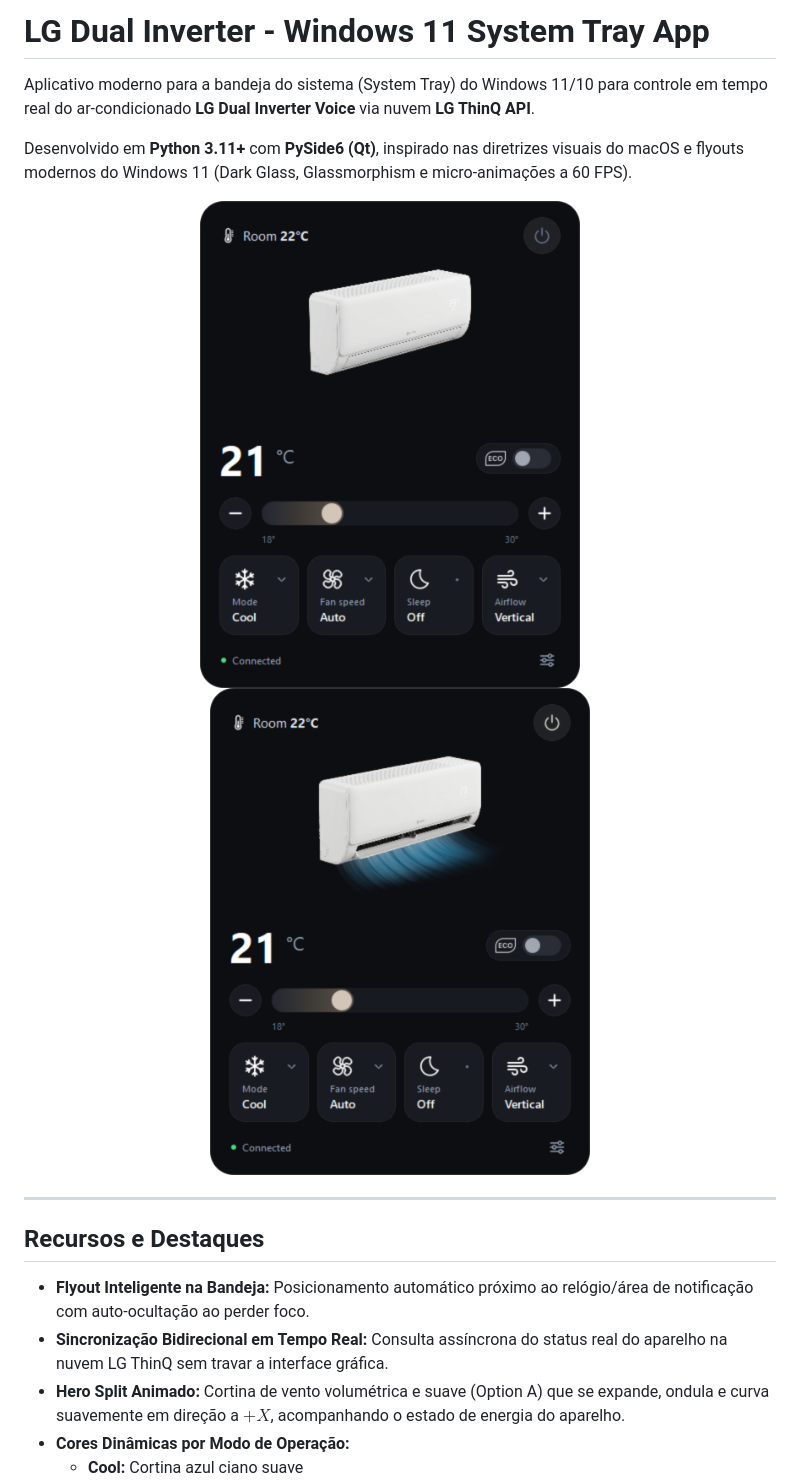
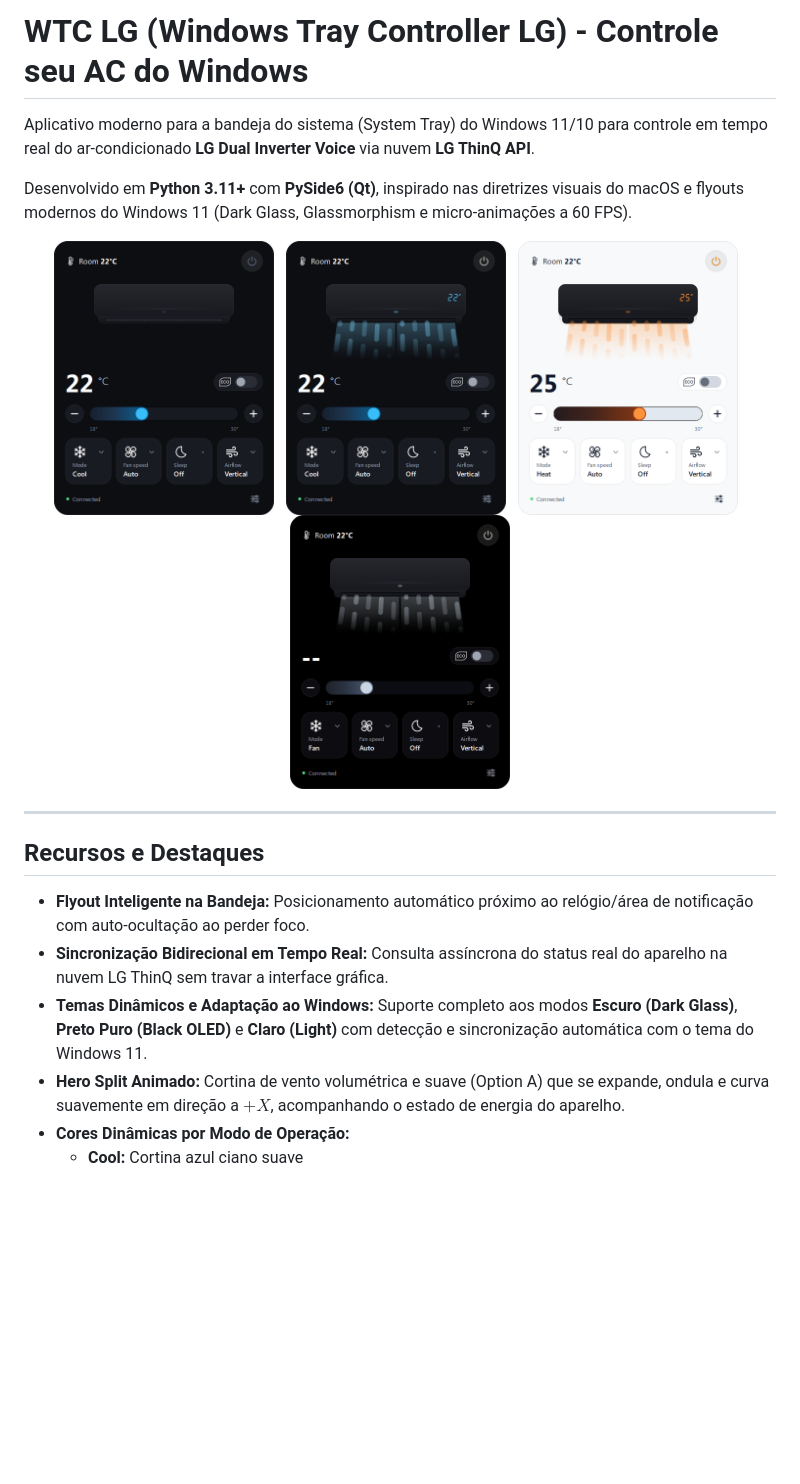
Before and after one commit to allsz/windows-ac-controller, a Markdown page: README.md, the part around one of its changes. Drawn GitHub-style; pictures changed too: assets/app_mockup_black_fan.png (added), assets/app_mockup_light_heat.png (added), assets/app_mockup_off.png; blank space fills up the shorter version.

```diff
--- a/README.md
+++ b/README.md
@@ -1,13 +1,17 @@
-# LG Dual Inverter - Windows 11 System Tray App
+# WTC LG (Windows Tray Controller LG) - Controle seu AC do Windows
 
 Aplicativo moderno para a bandeja do sistema (System Tray) do Windows 11/10 para controle em tempo real do ar-condicionado **LG Dual Inverter Voice** via nuvem **LG ThinQ API**.
 
 Desenvolvido em **Python 3.11+** com **PySide6 (Qt)**, inspirado nas diretrizes visuais do macOS e flyouts modernos do Windows 11 (Dark Glass, Glassmorphism e micro-animações a 60 FPS).
 
 <div align="center">
-  <img src="assets/app_mockup_off.png" width="380" alt="App Desligado" />
-  &nbsp;&nbsp;&nbsp;&nbsp;
-  <img src="assets/app_mockup_on.png" width="380" alt="App Ligado" />
+  <img src="assets/app_mockup_off.png" width="220" style="border-radius: 16px; margin: 4px;" alt="App Desligado (Standby)" />
+  &nbsp;
+  <img src="assets/app_mockup_on.png" width="220" style="border-radius: 16px; margin: 4px;" alt="App Ligado - Modo Refrigeração (Dark Glass)" />
+  &nbsp;
+  <img src="assets/app_mockup_light_heat.png" width="220" style="border-radius: 16px; margin: 4px;" alt="App Ligado - Modo Aquecimento (Tema Claro)" />
+  &nbsp;
+  <img src="assets/app_mockup_black_fan.png" width="220" style="border-radius: 16px; margin: 4px;" alt="App Ligado - Modo Ventilação (True Black)" />
 </div>
 
 ---
@@ -16,6 +20,7 @@ Desenvolvido em **Python 3.11+** com **PySide6 (Qt)**, inspirado nas diretrizes
 
 - **Flyout Inteligente na Bandeja:** Posicionamento automático próximo ao relógio/área de notificação com auto-ocultação ao perder foco.
 - **Sincronização Bidirecional em Tempo Real:** Consulta assíncrona do status real do aparelho na nuvem LG ThinQ sem travar a interface gráfica.
+- **Temas Dinâmicos e Adaptação ao Windows:** Suporte completo aos modos **Escuro (Dark Glass)**, **Preto Puro (Black OLED)** e **Claro (Light)** com detecção e sincronização automática com o tema do Windows 11.
 - **Hero Split Animado:** Cortina de vento volumétrica e suave (Option A) que se expande, ondula e curva suavemente em direção a $+X$, acompanhando o estado de energia do aparelho.
 - **Cores Dinâmicas por Modo de Operação:**
   - **Cool:** Cortina azul ciano suave
```
Also changed, not shown: other parts of README.md (+43 -73 lines), PRODUCT.md (added, +58 -0 lines), assets/ac-icon.png (added), 7 other files.
